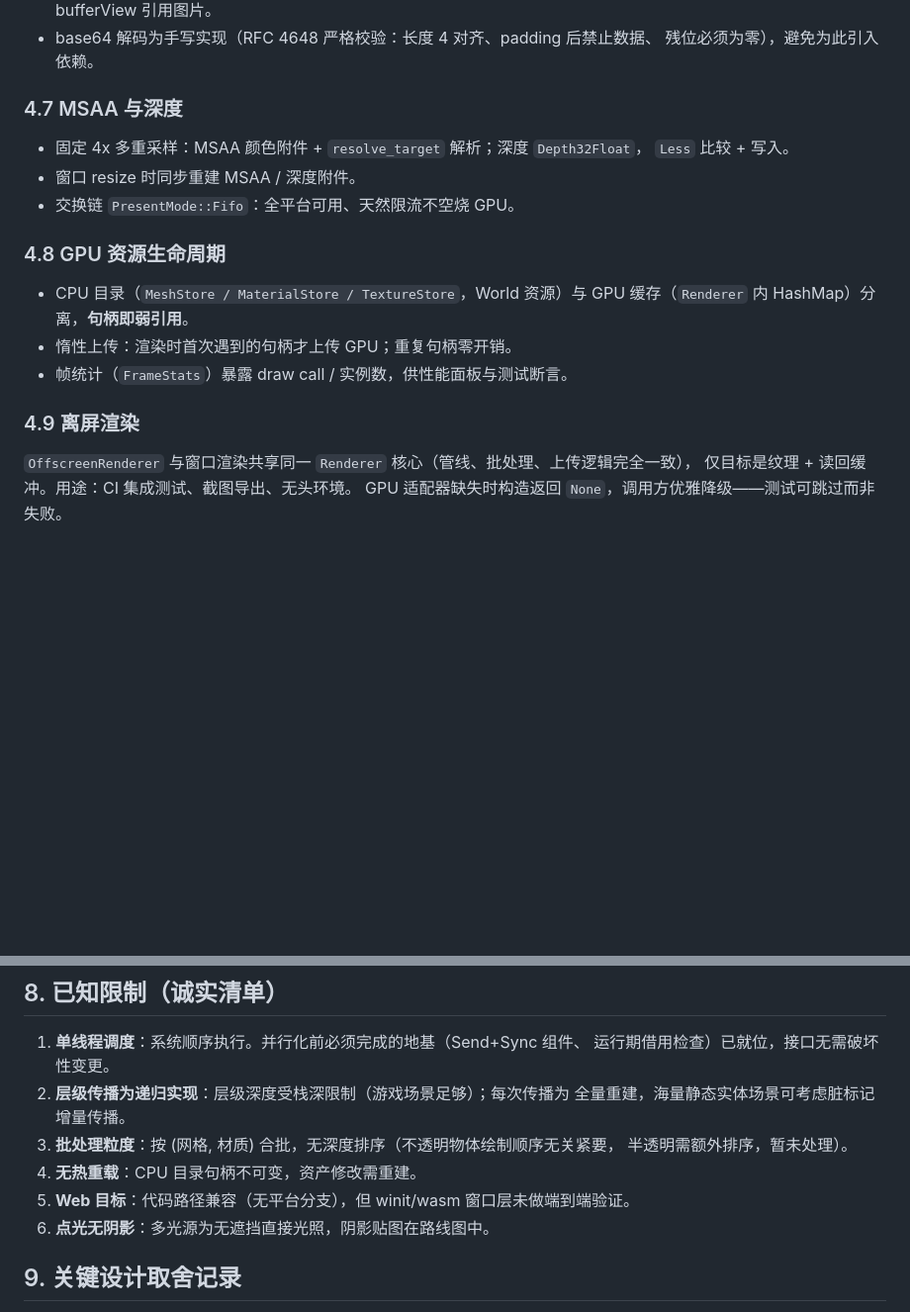
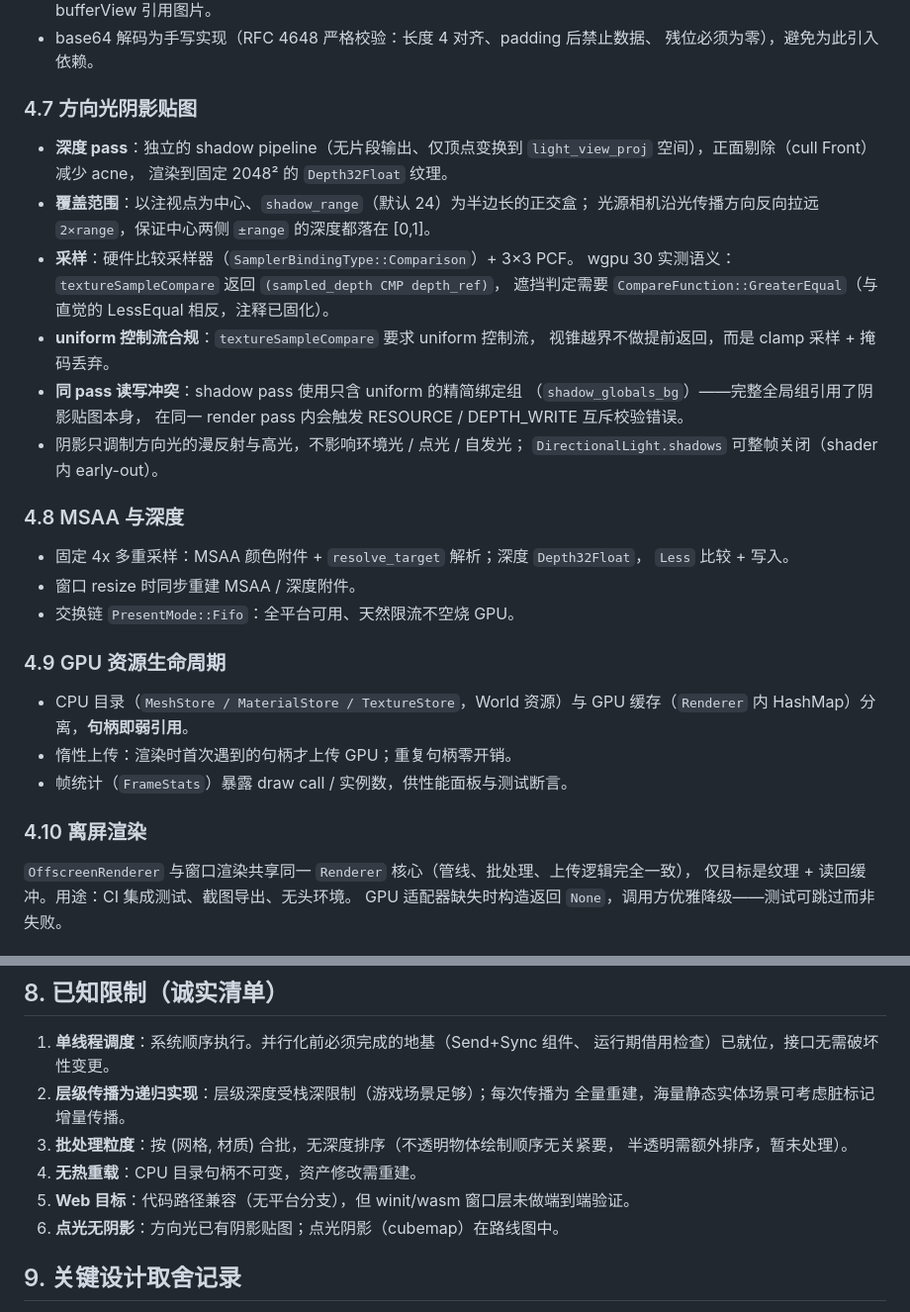
Before and after one commit to Ricardo-Kaslana/iris-engine, a Markdown page: ARCHITECTURE.md, 2 parts joined by grey strips. Shown at 99% size. Rendered like a GitHub page; blank space fills up the shorter version.

```diff
--- a/ARCHITECTURE.md
+++ b/ARCHITECTURE.md
@@ -175,21 +175,39 @@ World 查询 (Transform, MeshHandle, MaterialHandle)
 - base64 解码为手写实现（RFC 4648 严格校验：长度 4 对齐、padding 后禁止数据、
   残位必须为零），避免为此引入依赖。
 
-### 4.7 MSAA 与深度
+### 4.7 方向光阴影贴图
+
+- **深度 pass**：独立的 shadow pipeline（无片段输出、仅顶点变换到
+  `light_view_proj` 空间），正面剔除（cull Front）减少 acne，
+  渲染到固定 2048² 的 `Depth32Float` 纹理。
+- **覆盖范围**：以注视点为中心、`shadow_range`（默认 24）为半边长的正交盒；
+  光源相机沿光传播方向反向拉远 `2×range`，保证中心两侧 `±range` 的深度都落在 [0,1]。
+- **采样**：硬件比较采样器（`SamplerBindingType::Comparison`）+ 3×3 PCF。
+  wgpu 30 实测语义：`textureSampleCompare` 返回 `(sampled_depth CMP depth_ref)`，
+  遮挡判定需要 `CompareFunction::GreaterEqual`（与直觉的 LessEqual 相反，注释已固化）。
+- **uniform 控制流合规**：`textureSampleCompare` 要求 uniform 控制流，
+  视锥越界不做提前返回，而是 clamp 采样 + 掩码丢弃。
+- **同 pass 读写冲突**：shadow pass 使用只含 uniform 的精简绑定组
+  （`shadow_globals_bg`）——完整全局组引用了阴影贴图本身，
+  在同一 render pass 内会触发 RESOURCE / DEPTH_WRITE 互斥校验错误。
+- 阴影只调制方向光的漫反射与高光，不影响环境光 / 点光 / 自发光；
+  `DirectionalLight.shadows` 可整帧关闭（shader 内 early-out）。
+
+### 4.8 MSAA 与深度
 
 - 固定 4x 多重采样：MSAA 颜色附件 + `resolve_target` 解析；深度 `Depth32Float`，
   `Less` 比较 + 写入。
 - 窗口 resize 时同步重建 MSAA / 深度附件。
 - 交换链 `PresentMode::Fifo`：全平台可用、天然限流不空烧 GPU。
 
-### 4.8 GPU 资源生命周期
+### 4.9 GPU 资源生命周期
 
 - CPU 目录（`MeshStore / MaterialStore / TextureStore`，World 资源）与
   GPU 缓存（`Renderer` 内 HashMap）分离，**句柄即弱引用**。
 - 惰性上传：渲染时首次遇到的句柄才上传 GPU；重复句柄零开销。
 - 帧统计（`FrameStats`）暴露 draw call / 实例数，供性能面板与测试断言。
 
-### 4.9 离屏渲染
+### 4.10 离屏渲染
 
 `OffscreenRenderer` 与窗口渲染共享同一 `Renderer` 核心（管线、批处理、上传逻辑完全一致），
 仅目标是纹理 + 读回缓冲。用途：CI 集成测试、截图导出、无头环境。
@@ -238,7 +256,7 @@ GPU 适配器缺失时构造返回 `None`，调用方优雅降级——测试可
    半透明需额外排序，暂未处理）。
 4. **无热重载**：CPU 目录句柄不可变，资产修改需重建。
 5. **Web 目标**：代码路径兼容（无平台分支），但 winit/wasm 窗口层未做端到端验证。
-6. **点光无阴影**：多光源为无遮挡直接光照，阴影贴图在路线图中。
+6. **点光无阴影**：方向光已有阴影贴图；点光阴影（cubemap）在路线图中。
 
 ## 9. 关键设计取舍记录
 
```
Also changed, not shown: README.md (+14 -5 lines), docs/shadow_preview.png (added), 7 other files.
